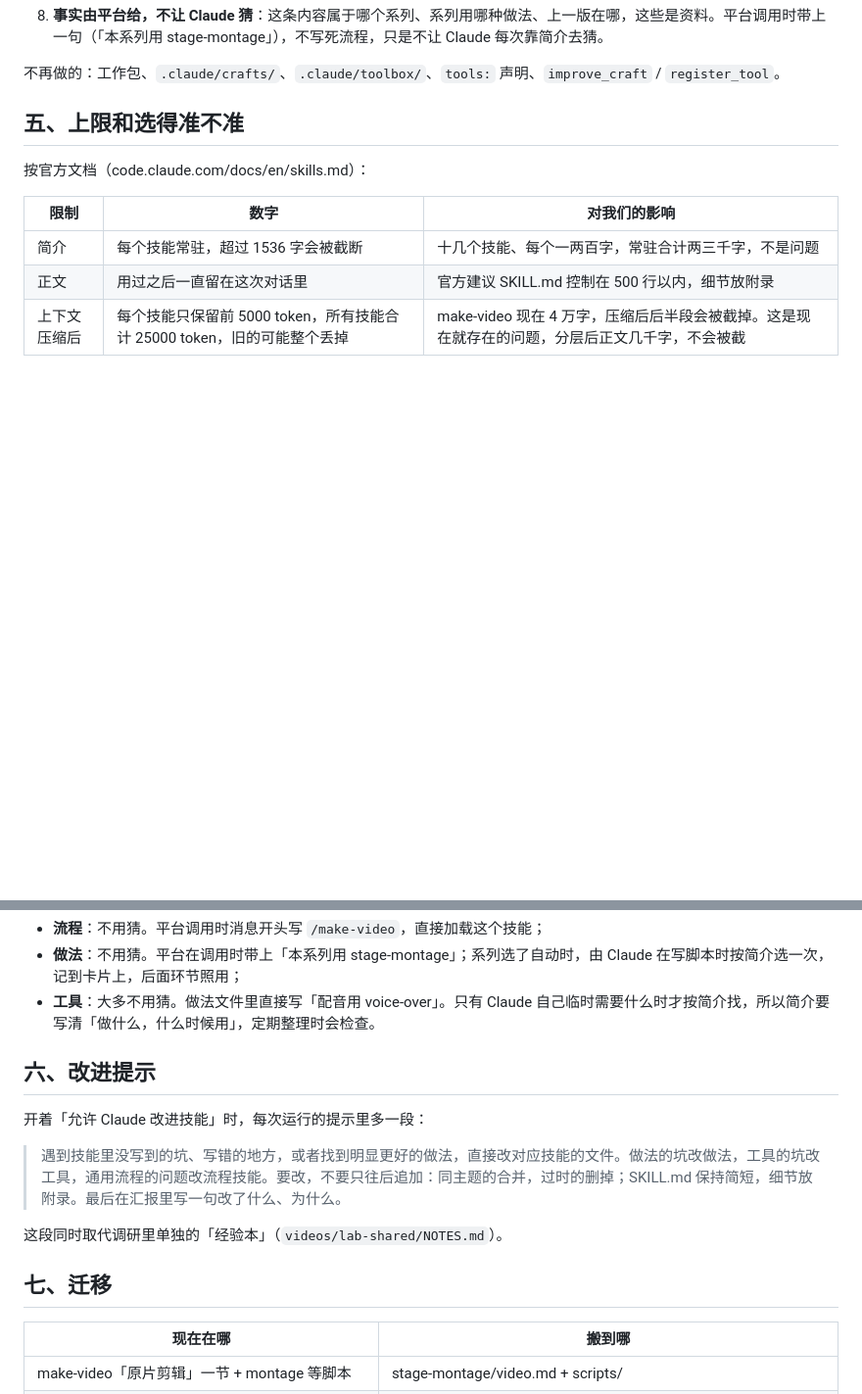
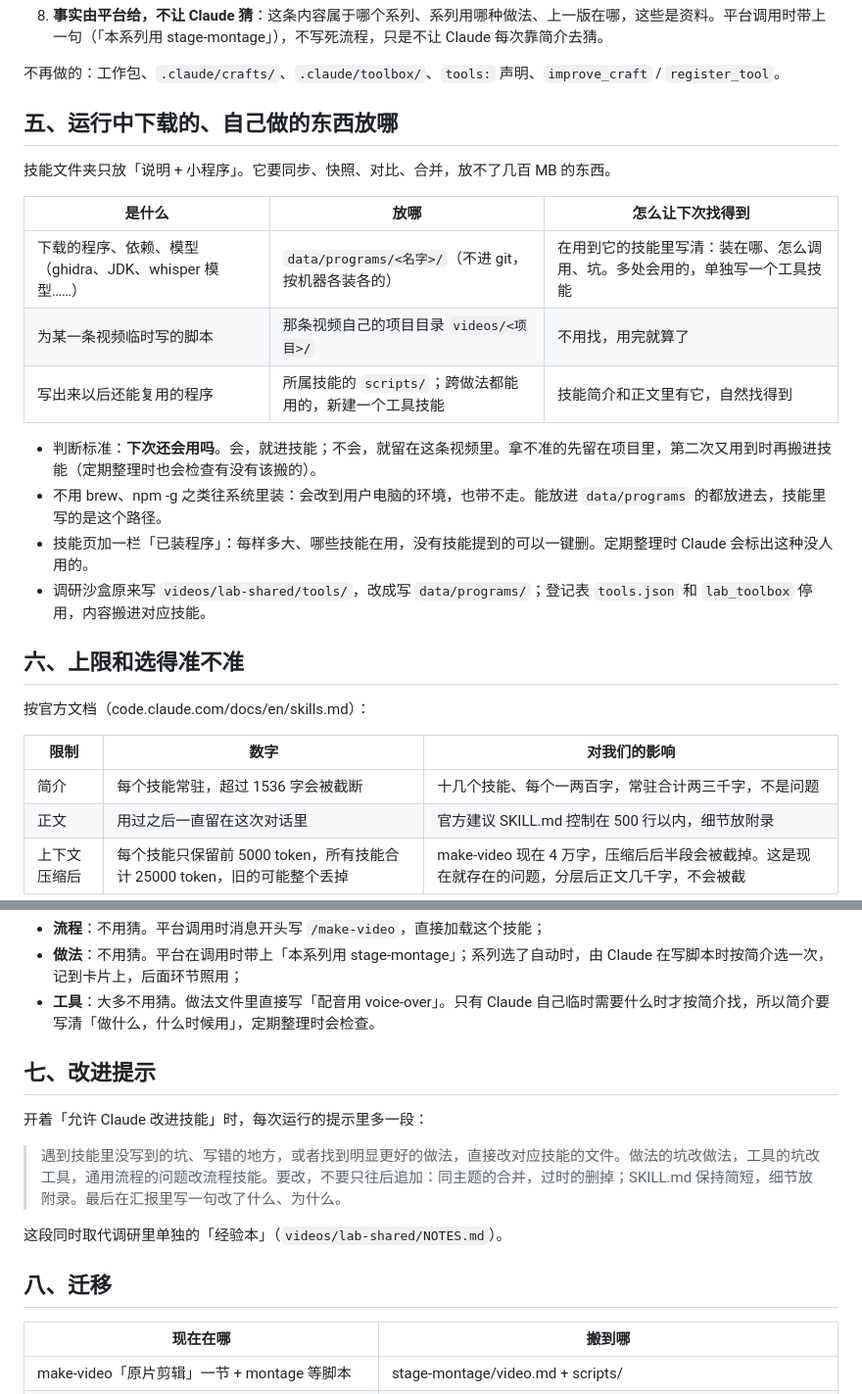
Before and after one commit to ymybxx/SoloMCN, a Markdown page: docs/craft-skills-plan.md, 2 parts joined by grey strips. Shown at 98% size. Drawn GitHub-style; blank space fills up the shorter version.

Commit message:
docs: where downloaded programs and Claude-made scripts live

```diff
--- a/docs/craft-skills-plan.md
+++ b/docs/craft-skills-plan.md
@@ -71,7 +71,22 @@ Claude Code 自己就支持技能，而且自带三层渐进加载：
 
 不再做的：工作包、`.claude/crafts/`、`.claude/toolbox/`、`tools:` 声明、`improve_craft` / `register_tool`。
 
-## 五、上限和选得准不准
+## 五、运行中下载的、自己做的东西放哪
+
+技能文件夹只放「说明 + 小程序」。它要同步、快照、对比、合并，放不了几百 MB 的东西。
+
+| 是什么 | 放哪 | 怎么让下次找得到 |
+|---|---|---|
+| 下载的程序、依赖、模型（ghidra、JDK、whisper 模型……） | `data/programs/<名字>/`（不进 git，按机器各装各的） | 在用到它的技能里写清：装在哪、怎么调用、坑。多处会用的，单独写一个工具技能 |
+| 为某一条视频临时写的脚本 | 那条视频自己的项目目录 `videos/<项目>/` | 不用找，用完就算了 |
+| 写出来以后还能复用的程序 | 所属技能的 `scripts/`；跨做法都能用的，新建一个工具技能 | 技能简介和正文里有它，自然找得到 |
+
+- 判断标准：**下次还会用吗**。会，就进技能；不会，就留在这条视频里。拿不准的先留在项目里，第二次又用到时再搬进技能（定期整理时也会检查有没有该搬的）。
+- 不用 brew、npm -g 之类往系统里装：会改到用户电脑的环境，也带不走。能放进 `data/programs` 的都放进去，技能里写的是这个路径。
+- 技能页加一栏「已装程序」：每样多大、哪些技能在用，没有技能提到的可以一键删。定期整理时 Claude 会标出这种没人用的。
+- 调研沙盒原来写 `videos/lab-shared/tools/`，改成写 `data/programs/`；登记表 `tools.json` 和 `lab_toolbox` 停用，内容搬进对应技能。
+
+## 六、上限和选得准不准
 
 按官方文档（code.claude.com/docs/en/skills.md）：
 
@@ -87,7 +102,7 @@ Claude Code 自己就支持技能，而且自带三层渐进加载：
 - **做法**：不用猜。平台在调用时带上「本系列用 stage-montage」；系列选了自动时，由 Claude 在写脚本时按简介选一次，记到卡片上，后面环节照用；
 - **工具**：大多不用猜。做法文件里直接写「配音用 voice-over」。只有 Claude 自己临时需要什么时才按简介找，所以简介要写清「做什么，什么时候用」，定期整理时会检查。
 
-## 六、改进提示
+## 七、改进提示
 
 开着「允许 Claude 改进技能」时，每次运行的提示里多一段：
 
@@ -95,7 +110,7 @@ Claude Code 自己就支持技能，而且自带三层渐进加载：
 
 这段同时取代调研里单独的「经验本」（`videos/lab-shared/NOTES.md`）。
 
-## 七、迁移
+## 八、迁移
 
 | 现在在哪 | 搬到哪 |
 |---|---|
```
Also changed, not shown: other parts of docs/craft-skills-plan.md (+2 -1 lines).
